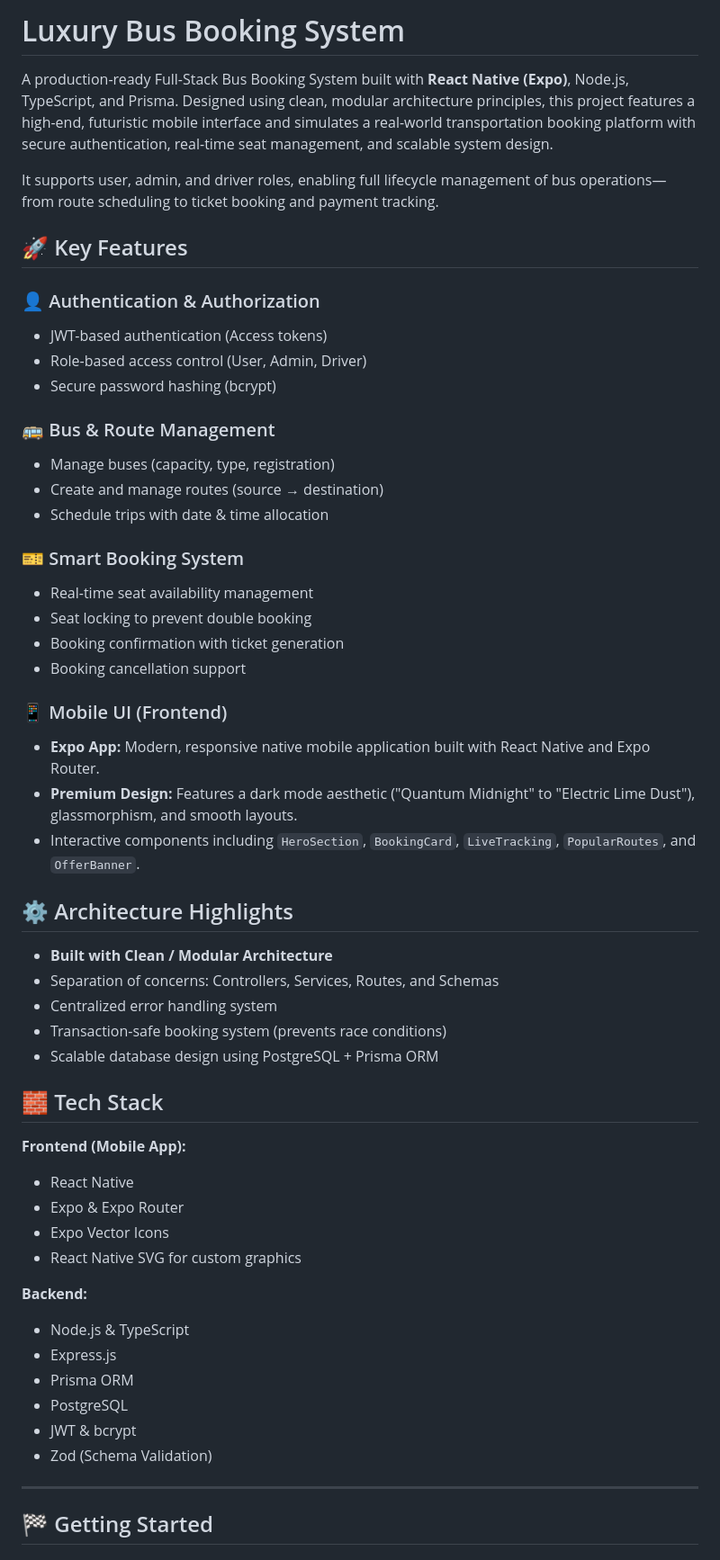
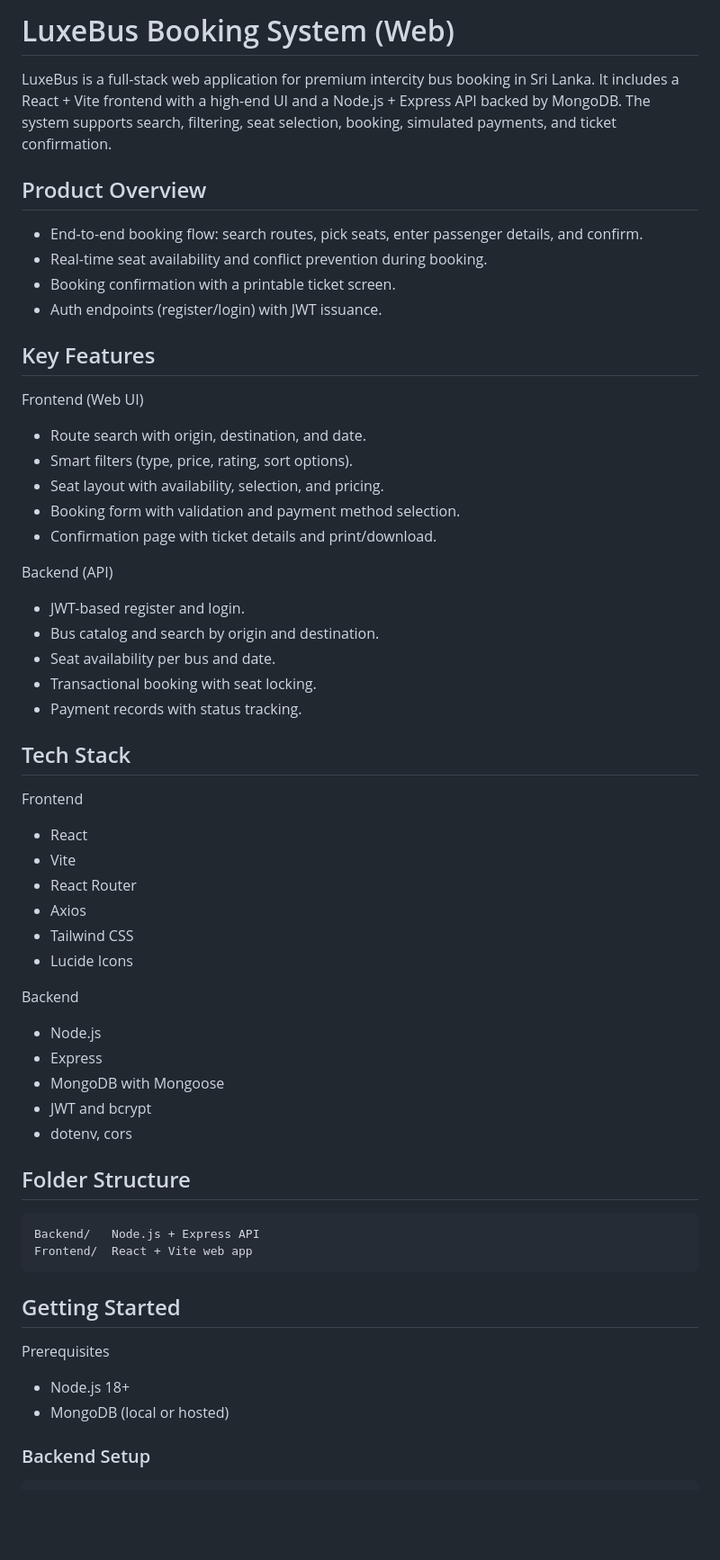
Before and after one commit to Dhivanujan/Bus-Booking, a Markdown page: README.md, the part around one of its changes. Shown at 90% size. Drawn GitHub-style; blank space fills up the shorter version.

Commit message:
feat: update README to reflect project name change and enhance feature descriptions for LuxeBus Booking System

````diff
--- a/README.md
+++ b/README.md
@@ -1,57 +1,59 @@
-# Luxury Bus Booking System
+# LuxeBus Booking System (Web)
 
-A production-ready Full-Stack Bus Booking System built with **React Native (Expo)**, Node.js, TypeScript, and Prisma. Designed using clean, modular architecture principles, this project features a high-end, futuristic mobile interface and simulates a real-world transportation booking platform with secure authentication, real-time seat management, and scalable system design.
+LuxeBus is a full-stack web application for premium intercity bus booking in Sri Lanka. It includes a React + Vite frontend with a high-end UI and a Node.js + Express API backed by MongoDB. The system supports search, filtering, seat selection, booking, simulated payments, and ticket confirmation.
 
-It supports user, admin, and driver roles, enabling full lifecycle management of bus operations—from route scheduling to ticket booking and payment tracking.
+## Product Overview
 
-## 🚀 Key Features
+- End-to-end booking flow: search routes, pick seats, enter passenger details, and confirm.
+- Real-time seat availability and conflict prevention during booking.
+- Booking confirmation with a printable ticket screen.
+- Auth endpoints (register/login) with JWT issuance.
 
-### 👤 Authentication & Authorization
-- JWT-based authentication (Access tokens)
-- Role-based access control (User, Admin, Driver)
-- Secure password hashing (bcrypt)
+## Key Features
 
-### 🚌 Bus & Route Management
-- Manage buses (capacity, type, registration)
-- Create and manage routes (source → destination)
-- Schedule trips with date & time allocation
+Frontend (Web UI)
+- Route search with origin, destination, and date.
+- Smart filters (type, price, rating, sort options).
+- Seat layout with availability, selection, and pricing.
+- Booking form with validation and payment method selection.
+- Confirmation page with ticket details and print/download.
 
-### 🎫 Smart Booking System
-- Real-time seat availability management
-- Seat locking to prevent double booking
-- Booking confirmation with ticket generation
-- Booking cancellation support
+Backend (API)
+- JWT-based register and login.
+- Bus catalog and search by origin and destination.
+- Seat availability per bus and date.
+- Transactional booking with seat locking.
+- Payment records with status tracking.
 
-### 📱 Mobile UI (Frontend)
-- **Expo App:** Modern, responsive native mobile application built with React Native and Expo Router.
-- **Premium Design:** Features a dark mode aesthetic ("Quantum Midnight" to "Electric Lime Dust"), glassmorphism, and smooth layouts.
-- Interactive components including `HeroSection`, `BookingCard`, `LiveTracking`, `PopularRoutes`, and `OfferBanner`.
+## Tech Stack
 
-## ⚙️ Architecture Highlights
+Frontend
+- React
+- Vite
+- React Router
+- Axios
+- Tailwind CSS
+- Lucide Icons
 
-- **Built with Clean / Modular Architecture**
-- Separation of concerns: Controllers, Services, Routes, and Schemas
-- Centralized error handling system
-- Transaction-safe booking system (prevents race conditions)
-- Scalable database design using PostgreSQL + Prisma ORM
+Backend
+- Node.js
+- Express
+- MongoDB with Mongoose
+- JWT and bcrypt
+- dotenv, cors
 
-## 🧱 Tech Stack
+## Folder Structure
 
-**Frontend (Mobile App):**
-- React Native
-- Expo & Expo Router
-- Expo Vector Icons
-- React Native SVG for custom graphics
+```
+Backend/   Node.js + Express API
+Frontend/  React + Vite web app
+```
 
-**Backend:**
-- Node.js & TypeScript
-- Express.js
-- Prisma ORM
-- PostgreSQL
-- JWT & bcrypt
-- Zod (Schema Validation)
+## Getting Started
 
----
+Prerequisites
+- Node.js 18+
+- MongoDB (local or hosted)
 
-## 🏁 Getting Started
+### Backend Setup
 
````
Also changed, not shown: other parts of README.md (+136 -40 lines).
